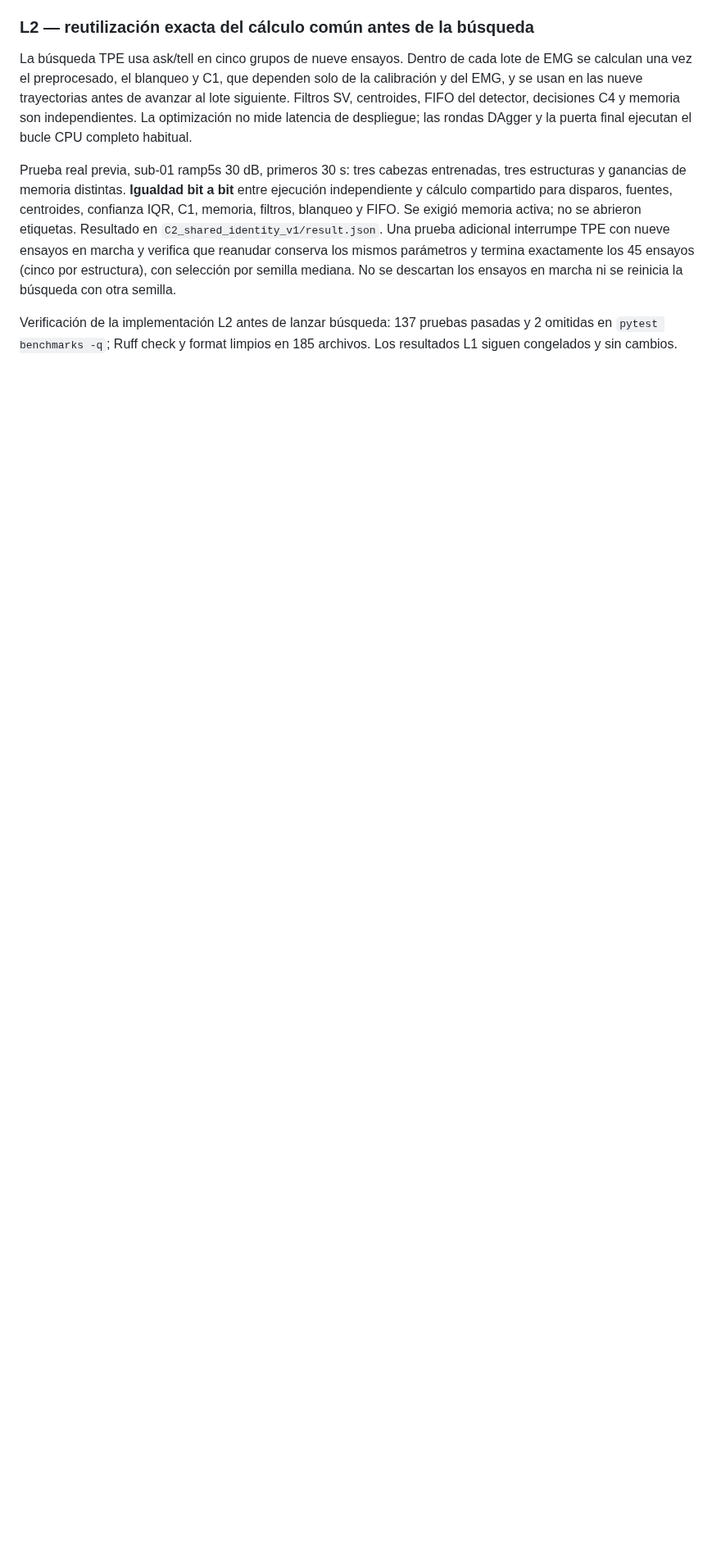
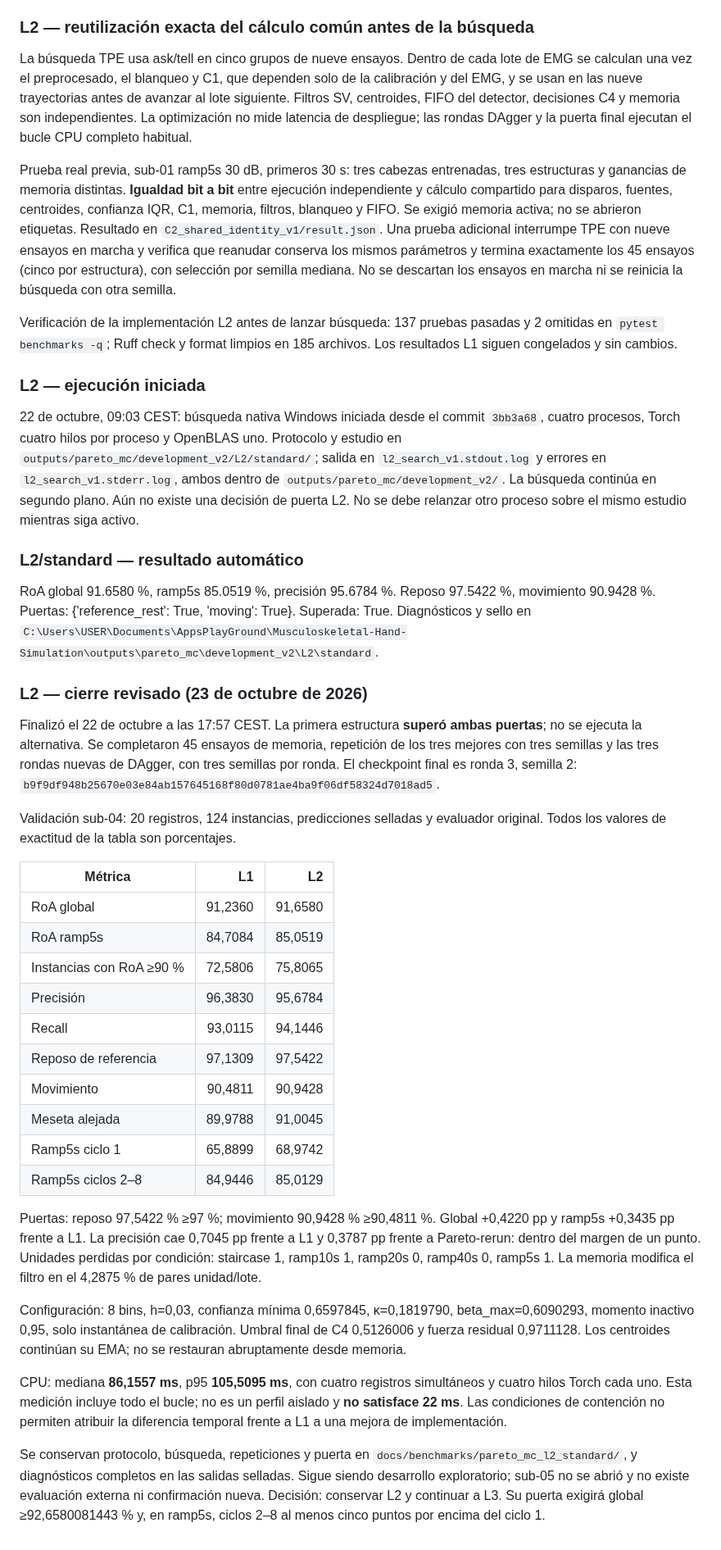
Before and after one commit to Santiago23florido/Musculoskeletal-Hand-Simulation, a Markdown page: docs/benchmarks/pareto_mc_journal.md, the part around the change. Shown at 82% size. Drawn GitHub-style; blank space fills up the shorter version.

```diff
--- a/docs/benchmarks/pareto_mc_journal.md
+++ b/docs/benchmarks/pareto_mc_journal.md
@@ -234,3 +234,64 @@ ensayos en marcha ni se reinicia la búsqueda con otra semilla.
 Verificación de la implementación L2 antes de lanzar búsqueda: 137 pruebas
 pasadas y 2 omitidas en `pytest benchmarks -q`; Ruff check y format limpios
 en 185 archivos. Los resultados L1 siguen congelados y sin cambios.
+
+### L2 — ejecución iniciada
+
+22 de octubre, 09:03 CEST: búsqueda nativa Windows iniciada desde el commit
+`3bb3a68`, cuatro procesos, Torch cuatro hilos por proceso y OpenBLAS uno.
+Protocolo y estudio en `outputs/pareto_mc/development_v2/L2/standard/`;
+salida en `l2_search_v1.stdout.log` y errores en `l2_search_v1.stderr.log`,
+ambos dentro de `outputs/pareto_mc/development_v2/`. La búsqueda continúa en
+segundo plano. Aún no existe una decisión de puerta L2. No se debe relanzar
+otro proceso sobre el mismo estudio mientras siga activo.
+
+### L2/standard — resultado automático
+
+RoA global 91.6580 %, ramp5s 85.0519 %, precisión 95.6784 %. Reposo 97.5422 %, movimiento 90.9428 %. Puertas: {'reference_rest': True, 'moving': True}. Superada: True. Diagnósticos y sello en `C:\Users\USER\Documents\AppsPlayGround\Musculoskeletal-Hand-Simulation\outputs\pareto_mc\development_v2\L2\standard`.
+
+### L2 — cierre revisado (23 de octubre de 2026)
+
+Finalizó el 22 de octubre a las 17:57 CEST. La primera estructura **superó ambas
+puertas**; no se ejecuta la alternativa. Se completaron 45 ensayos de memoria,
+repetición de los tres mejores con tres semillas y las tres rondas nuevas de
+DAgger, con tres semillas por ronda. El checkpoint final es ronda 3, semilla 2:
+`b9f9df948b25670e03e84ab157645168f80d0781ae4ba9f06df58324d7018ad5`.
+
+Validación sub-04: 20 registros, 124 instancias, predicciones selladas y evaluador
+original. Todos los valores de exactitud de la tabla son porcentajes.
+
+| Métrica | L1 | L2 |
+|---|---:|---:|
+| RoA global | 91,2360 | 91,6580 |
+| RoA ramp5s | 84,7084 | 85,0519 |
+| Instancias con RoA ≥90 % | 72,5806 | 75,8065 |
+| Precisión | 96,3830 | 95,6784 |
+| Recall | 93,0115 | 94,1446 |
+| Reposo de referencia | 97,1309 | 97,5422 |
+| Movimiento | 90,4811 | 90,9428 |
+| Meseta alejada | 89,9788 | 91,0045 |
+| Ramp5s ciclo 1 | 65,8899 | 68,9742 |
+| Ramp5s ciclos 2–8 | 84,9446 | 85,0129 |
+
+Puertas: reposo 97,5422 % ≥97 %; movimiento 90,9428 % ≥90,4811 %.
+Global +0,4220 pp y ramp5s +0,3435 pp frente a L1. La precisión cae 0,7045 pp
+frente a L1 y 0,3787 pp frente a Pareto-rerun: dentro del margen de un punto.
+Unidades perdidas por condición: staircase 1, ramp10s 1, ramp20s 0, ramp40s 0,
+ramp5s 1. La memoria modifica el filtro en el 4,2875 % de pares unidad/lote.
+
+Configuración: 8 bins, h=0,03, confianza mínima 0,6597845, κ=0,1819790,
+beta_max=0,6090293, momento inactivo 0,95, solo instantánea de calibración.
+Umbral final de C4 0,5126006 y fuerza residual 0,9711128. Los centroides
+continúan su EMA; no se restauran abruptamente desde memoria.
+
+CPU: mediana **86,1557 ms**, p95 **105,5095 ms**, con cuatro registros simultáneos
+y cuatro hilos Torch cada uno. Esta medición incluye todo el bucle; no es un
+perfil aislado y **no satisface 22 ms**. Las condiciones de contención no permiten
+atribuir la diferencia temporal frente a L1 a una mejora de implementación.
+
+Se conservan protocolo, búsqueda, repeticiones y puerta en
+`docs/benchmarks/pareto_mc_l2_standard/`, y diagnósticos completos en las salidas
+selladas. Sigue siendo desarrollo exploratorio; sub-05 no se abrió y no existe
+evaluación externa ni confirmación nueva. Decisión: conservar L2 y continuar
+a L3. Su puerta exigirá global ≥92,6580081443 % y, en ramp5s, ciclos 2–8
+al menos cinco puntos por encima del ciclo 1.
```
Also changed, not shown: benchmarks/pareto_mc/README.md (+26 -0 lines), docs/images/pareto-mc-l2-standard.png (added), 4 other files.
